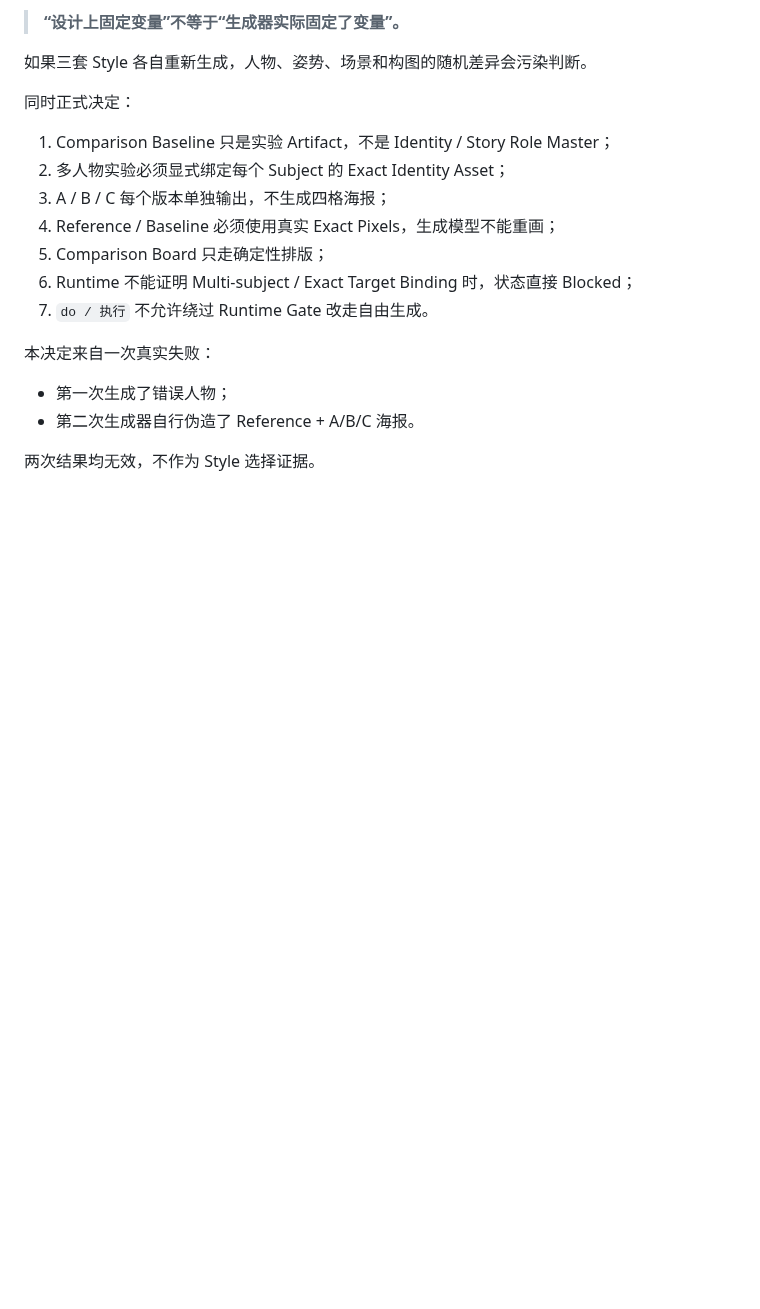
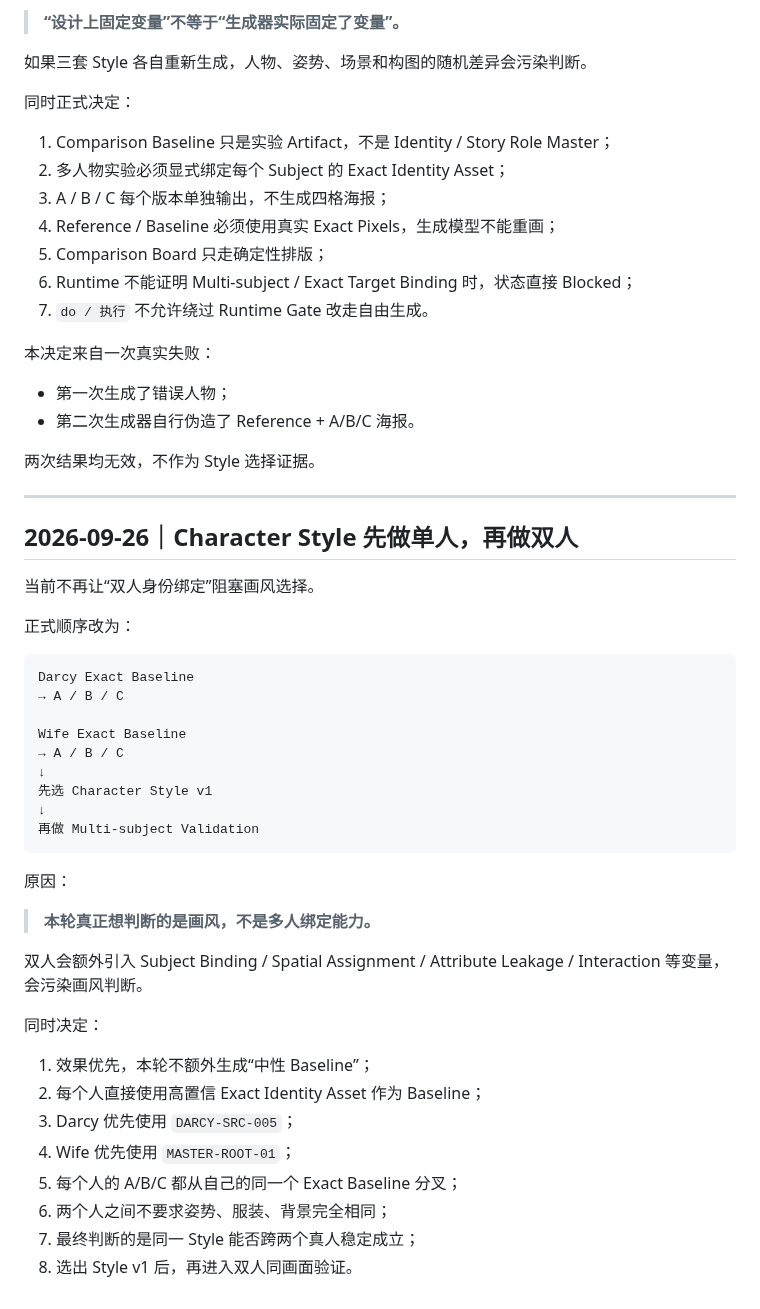
Before and after one commit to Darcy-Jin/Relationship, a Markdown page: docs/decisions.md, the part around the change. GitHub-like rendering; blank space fills up the shorter version.

Commit message:
Decide single-person first for Character Style selection

```diff
--- a/docs/decisions.md
+++ b/docs/decisions.md
@@ -765,3 +765,41 @@ A / B / C 从同一 Baseline 分叉
 - 第二次生成器自行伪造了 Reference + A/B/C 海报。
 
 两次结果均无效，不作为 Style 选择证据。
+
+
+---
+
+## 2026-09-26｜Character Style 先做单人，再做双人
+
+当前不再让“双人身份绑定”阻塞画风选择。
+
+正式顺序改为：
+
+~~~text
+Darcy Exact Baseline
+→ A / B / C
+
+Wife Exact Baseline
+→ A / B / C
+↓
+先选 Character Style v1
+↓
+再做 Multi-subject Validation
+~~~
+
+原因：
+
+> **本轮真正想判断的是画风，不是多人绑定能力。**
+
+双人会额外引入 Subject Binding / Spatial Assignment / Attribute Leakage / Interaction 等变量，会污染画风判断。
+
+同时决定：
+
+1. 效果优先，本轮不额外生成“中性 Baseline”；
+2. 每个人直接使用高置信 Exact Identity Asset 作为 Baseline；
+3. Darcy 优先使用 `DARCY-SRC-005`；
+4. Wife 优先使用 `MASTER-ROOT-01`；
+5. 每个人的 A/B/C 都从自己的同一个 Exact Baseline 分叉；
+6. 两个人之间不要求姿势、服装、背景完全相同；
+7. 最终判断的是同一 Style 能否跨两个真人稳定成立；
+8. 选出 Style v1 后，再进入双人同画面验证。
```
